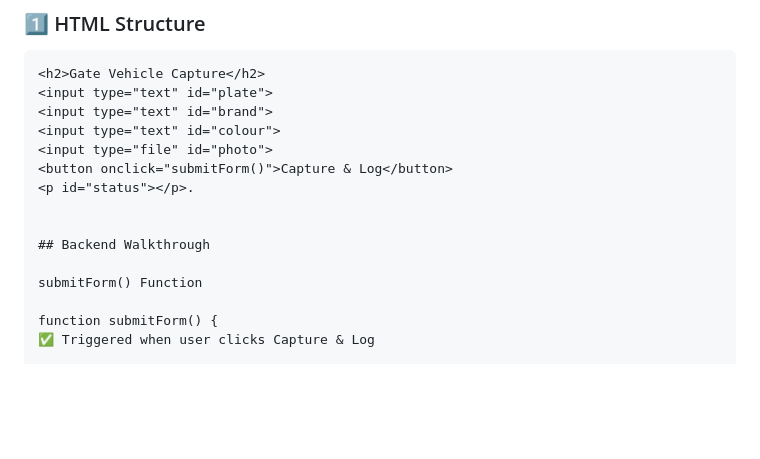
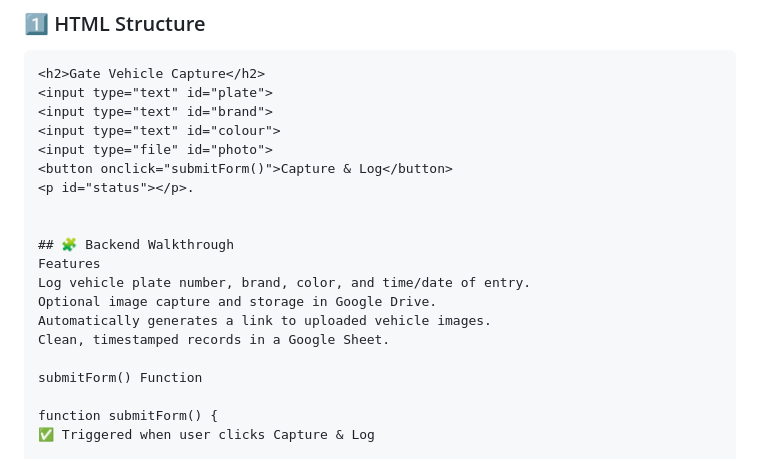
Before and after one commit to zigarex/gate-vehicle-logging-system, a Markdown page: CODE_WALKTHROUGH.md, the part around the change. Drawn GitHub-style; blank space fills up the shorter version.

Commit message:
Enhance Backend Walkthrough with features and formatting
Updated the Backend Walkthrough section with features and improved formatting.

```diff
--- a/CODE_WALKTHROUGH.md
+++ b/CODE_WALKTHROUGH.md
@@ -28,7 +28,12 @@ Provides a simple web form for security guards to:
 <p id="status"></p>.
 
 
-## Backend Walkthrough
+## 🧩 Backend Walkthrough
+Features
+Log vehicle plate number, brand, color, and time/date of entry.
+Optional image capture and storage in Google Drive.
+Automatically generates a link to uploaded vehicle images.
+Clean, timestamped records in a Google Sheet.
 
 submitForm() Function
 
```
